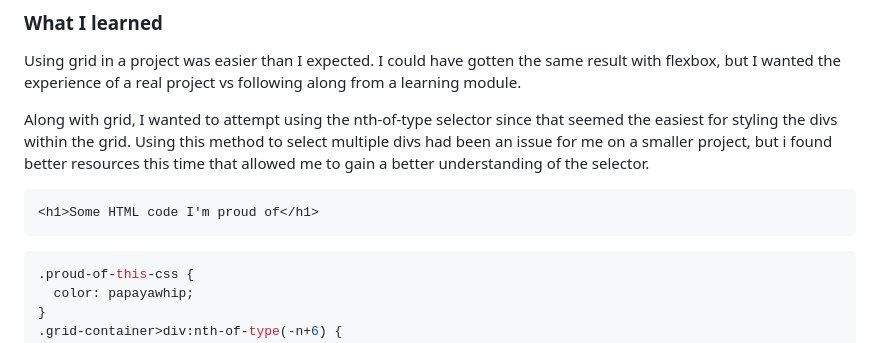
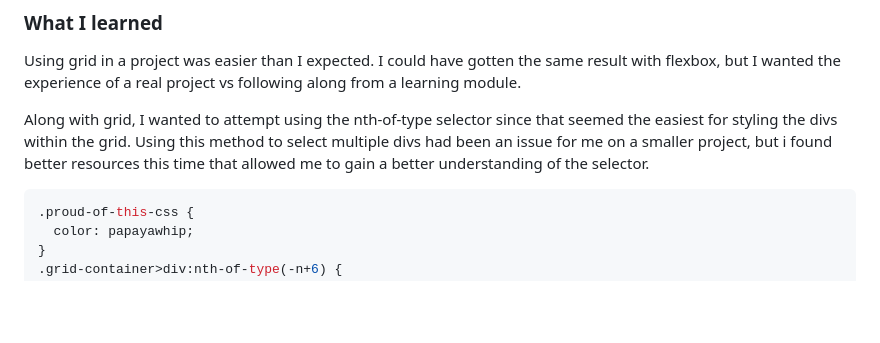
Before and after one commit to plantpirate/fm_recipe_page, a Markdown page: README.md, the part around the change. GitHub-like rendering; blank space fills up the shorter version.

Commit message:
Small changes applied

````diff
--- a/README.md
+++ b/README.md
@@ -54,9 +54,6 @@ Along with grid, I wanted to attempt using the nth-of-type selector since that s
 Using this method to select multiple divs had been an issue for me on a smaller project, but i found better resources this time that allowed me to gain a better understanding of the selector.
 
 
-```html
-<h1>Some HTML code I'm proud of</h1>
-```
 ```css
 .proud-of-this-css {
   color: papayawhip;
````
